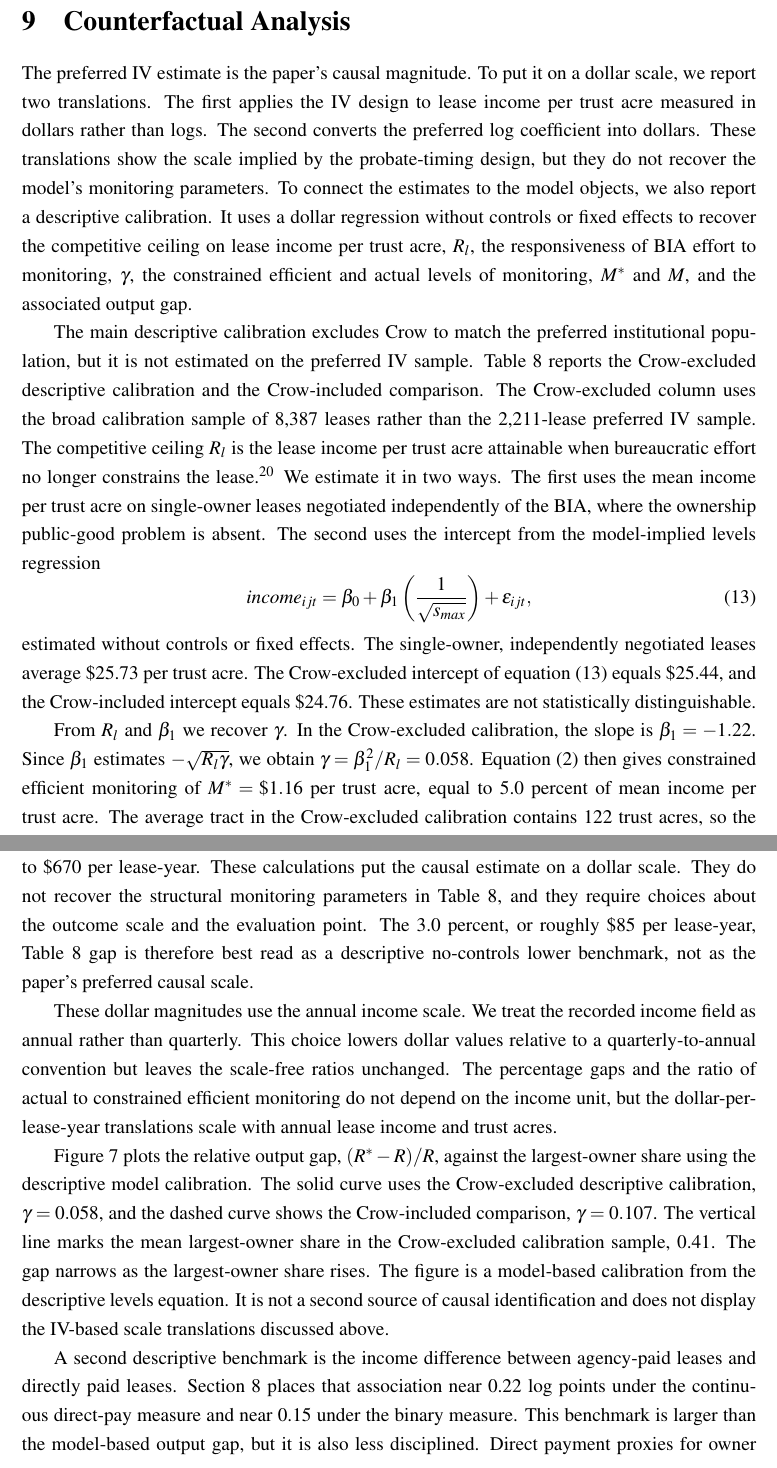
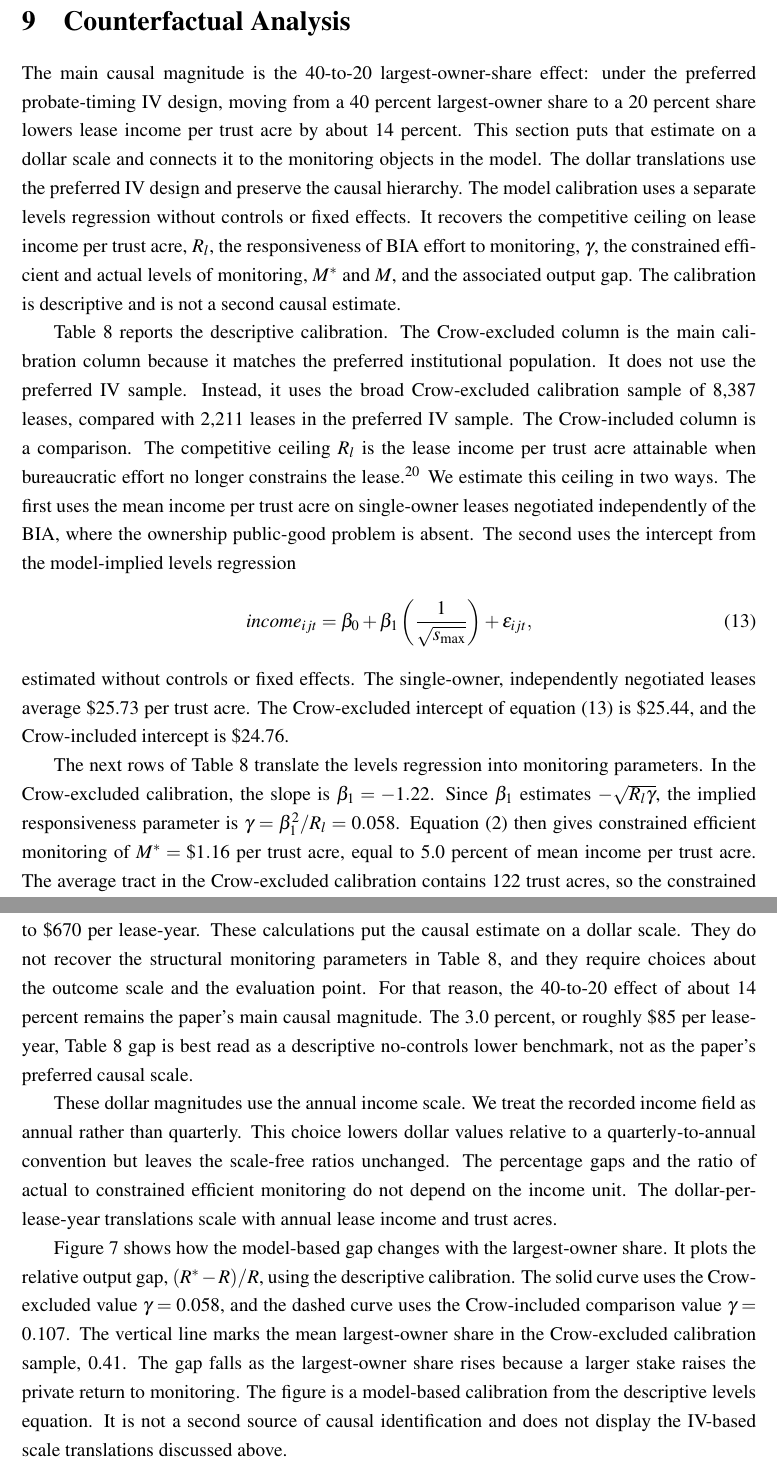
Before and after one commit to EconThomas/Bureaucracies, a LaTeX paper (main.tex): two parts of pages 25 and 26 of 54, joined at a grey line, cut so that both start at the same text. Compiled offline with pdfLaTeX.

Commit message:
Section 9: revise Counterfactual Analysis prose
Co-Authored-By: Claude Opus 4.8 <noreply@anthropic.com>

```diff
--- a/main.tex
+++ b/main.tex
@@ -429,13 +429,13 @@ Taken together, the tribal largest-owner and direct-payment results provide the
 
 \section{Counterfactual Analysis}
 
-The preferred IV estimate is the paper's causal magnitude. To put it on a dollar scale, we report two translations. The first applies the IV design to lease income per trust acre measured in dollars rather than logs. The second converts the preferred log coefficient into dollars. These translations show the scale implied by the probate-timing design, but they do not recover the model's monitoring parameters. To connect the estimates to the model objects, we also report a descriptive calibration. It uses a dollar regression without controls or fixed effects to recover the competitive ceiling on lease income per trust acre, $R_l$, the responsiveness of BIA effort to monitoring, $\gamma$, the constrained efficient and actual levels of monitoring, $M^*$ and $M$, and the associated output gap.
+The main causal magnitude is the 40-to-20 largest-owner-share effect: under the preferred probate-timing IV design, moving from a 40 percent largest-owner share to a 20 percent share lowers lease income per trust acre by about 14 percent. This section puts that estimate on a dollar scale and connects it to the monitoring objects in the model. The dollar translations use the preferred IV design and preserve the causal hierarchy. The model calibration uses a separate levels regression without controls or fixed effects. It recovers the competitive ceiling on lease income per trust acre, $R_l$, the responsiveness of BIA effort to monitoring, $\gamma$, the constrained efficient and actual levels of monitoring, $M^*$ and $M$, and the associated output gap. The calibration is descriptive and is not a second causal estimate.
 
-The main descriptive calibration excludes Crow to match the preferred institutional population, but it is not estimated on the preferred IV sample. Table~\ref{tab:calibration_crowex} reports the Crow-excluded descriptive calibration and the Crow-included comparison. The Crow-excluded column uses the broad calibration sample of 8,387 leases rather than the 2,211-lease preferred IV sample. The competitive ceiling $R_l$ is the lease income per trust acre attainable when bureaucratic effort no longer constrains the lease.\footnote{We mean the competitive lease income attainable on the reservation. Federal restrictions and tribal regulation drive a wedge between on- and off-reservation rents.} We estimate it in two ways. The first uses the mean income per trust acre on single-owner leases negotiated independently of the BIA, where the ownership public-good problem is absent. The second uses the intercept from the model-implied levels regression
+Table~\ref{tab:calibration_crowex} reports the descriptive calibration. The Crow-excluded column is the main calibration column because it matches the preferred institutional population. It does not use the preferred IV sample. Instead, it uses the broad Crow-excluded calibration sample of 8,387 leases, compared with 2,211 leases in the preferred IV sample. The Crow-included column is a comparison. The competitive ceiling $R_l$ is the lease income per trust acre attainable when bureaucratic effort no longer constrains the lease.\footnote{We mean the competitive lease income attainable on the reservation. Federal restrictions and tribal regulation drive a wedge between on- and off-reservation rents.} We estimate this ceiling in two ways. The first uses the mean income per trust acre on single-owner leases negotiated independently of the BIA, where the ownership public-good problem is absent. The second uses the intercept from the model-implied levels regression
 \begin{equation} \label{(24)}
-    income_{ijt}=\beta_0+\beta_1 \left(\frac{1}{\sqrt{s_{max}}}\right)+\varepsilon_{ijt},
+    income_{ijt}=\beta_0+\beta_1 \left(\frac{1}{\sqrt{s_{\max}}}\right)+\varepsilon_{ijt},
 \end{equation}
-\noindent estimated without controls or fixed effects. The single-owner, independently negotiated leases average \$25.73 per trust acre. The Crow-excluded intercept of equation~\eqref{(24)} equals \$25.44, and the Crow-included intercept equals \$24.76. These estimates are not statistically distinguishable.
+\noindent estimated without controls or fixed effects. The single-owner, independently negotiated leases average \$25.73 per trust acre. The Crow-excluded intercept of equation~\eqref{(24)} is \$25.44, and the Crow-included intercept is \$24.76.
 
-From $R_l$ and $\beta_1$ we recover $\gamma$. In the Crow-excluded calibration, the slope is $\beta_1=-1.22$. Since $\beta_1$ estimates $-\sqrt{R_l\gamma}$, we obtain $\gamma=\beta_1^2/R_l=0.058$. Equation~\eqref{(2)} then gives constrained efficient monitoring of $M^*=\$1.16$ per trust acre, equal to 5.0 percent of mean income per trust acre. The average tract in the Crow-excluded calibration contains 122 trust acres, so the constrained efficient monitoring cost is about \$141 per lease-year.
+The next rows of Table~\ref{tab:calibration_crowex} translate the levels regression into monitoring parameters. In the Crow-excluded calibration, the slope is $\beta_1=-1.22$. Since $\beta_1$ estimates $-\sqrt{R_l\gamma}$, the implied responsiveness parameter is $\gamma=\beta_1^2/R_l=0.058$. Equation~\eqref{(2)} then gives constrained efficient monitoring of $M^*=\$1.16$ per trust acre, equal to 5.0 percent of mean income per trust acre. The average tract in the Crow-excluded calibration contains 122 trust acres, so the constrained efficient monitoring cost is about \$141 per lease-year.
 
@@ -443,11 +443,11 @@ Equation~\eqref{(8)}, evaluated at the mean largest-owner share, implies actual
 
-The preferred IV design implies a larger dollar-scale gap. In the preferred IV sample, two-stage least squares with lease income per trust acre measured in dollars, the main controls, and reservation and lease-signing year fixed effects implies an output gap of about 9 percent of lease income, or about \$260 per lease-year, when the model is evaluated at the mean largest-owner share. Averaging the gap across leases gives about 14 percent, or about \$390 per lease-year. Translating the preferred log estimate into dollars gives about 15 to 24 percent, or roughly \$430 to \$670 per lease-year. These calculations put the causal estimate on a dollar scale. They do not recover the structural monitoring parameters in Table~\ref{tab:calibration_crowex}, and they require choices about the outcome scale and the evaluation point. The 3.0 percent, or roughly \$85 per lease-year, Table~\ref{tab:calibration_crowex} gap is therefore best read as a descriptive no-controls lower benchmark, not as the paper's preferred causal scale.
+The preferred IV design implies a larger dollar-scale gap. In the preferred IV sample, two-stage least squares with lease income per trust acre measured in dollars, the main controls, and reservation and lease-signing year fixed effects implies an output gap of about 9 percent of lease income, or about \$260 per lease-year, when the model is evaluated at the mean largest-owner share. Averaging the gap across leases gives about 14 percent, or about \$390 per lease-year. Translating the preferred log estimate into dollars gives about 15 to 24 percent, or roughly \$430 to \$670 per lease-year. These calculations put the causal estimate on a dollar scale. They do not recover the structural monitoring parameters in Table~\ref{tab:calibration_crowex}, and they require choices about the outcome scale and the evaluation point. For that reason, the 40-to-20 effect of about 14 percent remains the paper's main causal magnitude. The 3.0 percent, or roughly \$85 per lease-year, Table~\ref{tab:calibration_crowex} gap is best read as a descriptive no-controls lower benchmark, not as the paper's preferred causal scale.
 
-These dollar magnitudes use the annual income scale. We treat the recorded income field as annual rather than quarterly. This choice lowers dollar values relative to a quarterly-to-annual convention but leaves the scale-free ratios unchanged. The percentage gaps and the ratio of actual to constrained efficient monitoring do not depend on the income unit, but the dollar-per-lease-year translations scale with annual lease income and trust acres.
+These dollar magnitudes use the annual income scale. We treat the recorded income field as annual rather than quarterly. This choice lowers dollar values relative to a quarterly-to-annual convention but leaves the scale-free ratios unchanged. The percentage gaps and the ratio of actual to constrained efficient monitoring do not depend on the income unit. The dollar-per-lease-year translations scale with annual lease income and trust acres.
 
-Figure~\ref{fig6} plots the relative output gap, $(R^*-R)/R$, against the largest-owner share using the descriptive model calibration. The solid curve uses the Crow-excluded descriptive calibration, $\gamma=0.058$, and the dashed curve shows the Crow-included comparison, $\gamma=0.107$. The vertical line marks the mean largest-owner share in the Crow-excluded calibration sample, 0.41. The gap narrows as the largest-owner share rises. The figure is a model-based calibration from the descriptive levels equation. It is not a second source of causal identification and does not display the IV-based scale translations discussed above.
+Figure~\ref{fig6} shows how the model-based gap changes with the largest-owner share. It plots the relative output gap, $(R^*-R)/R$, using the descriptive calibration. The solid curve uses the Crow-excluded value $\gamma=0.058$, and the dashed curve uses the Crow-included comparison value $\gamma=0.107$. The vertical line marks the mean largest-owner share in the Crow-excluded calibration sample, 0.41. The gap falls as the largest-owner share rises because a larger stake raises the private return to monitoring. The figure is a model-based calibration from the descriptive levels equation. It is not a second source of causal identification and does not display the IV-based scale translations discussed above.
 
-A second descriptive benchmark is the income difference between agency-paid leases and directly paid leases. Section~\ref{OtherPredictions} places that association near 0.22 log points under the continuous direct-pay measure and near 0.15 under the binary measure. This benchmark is larger than the model-based output gap, but it is also less disciplined. Direct payment proxies for owner involvement and is correlated with ownership concentration. We therefore report it as a complementary association, not as a counterfactual on the same footing as the monitoring-based gap.
+We do not use the direct-payment association from Section~\ref{OtherPredictions} as a counterfactual benchmark. Direct payment is positively associated with lease income, but it also proxies for owner involvement and is correlated with ownership concentration. It is therefore less disciplined than the model-based calibration and less credible than the probate-timing IV for causal scaling. We report it as a complementary descriptive association, not as a counterfactual on the same footing as the monitoring-based gap.
 
 \section{Conclusion}
 
```
Also changed, not shown: main.tex (2 more changed lines).
